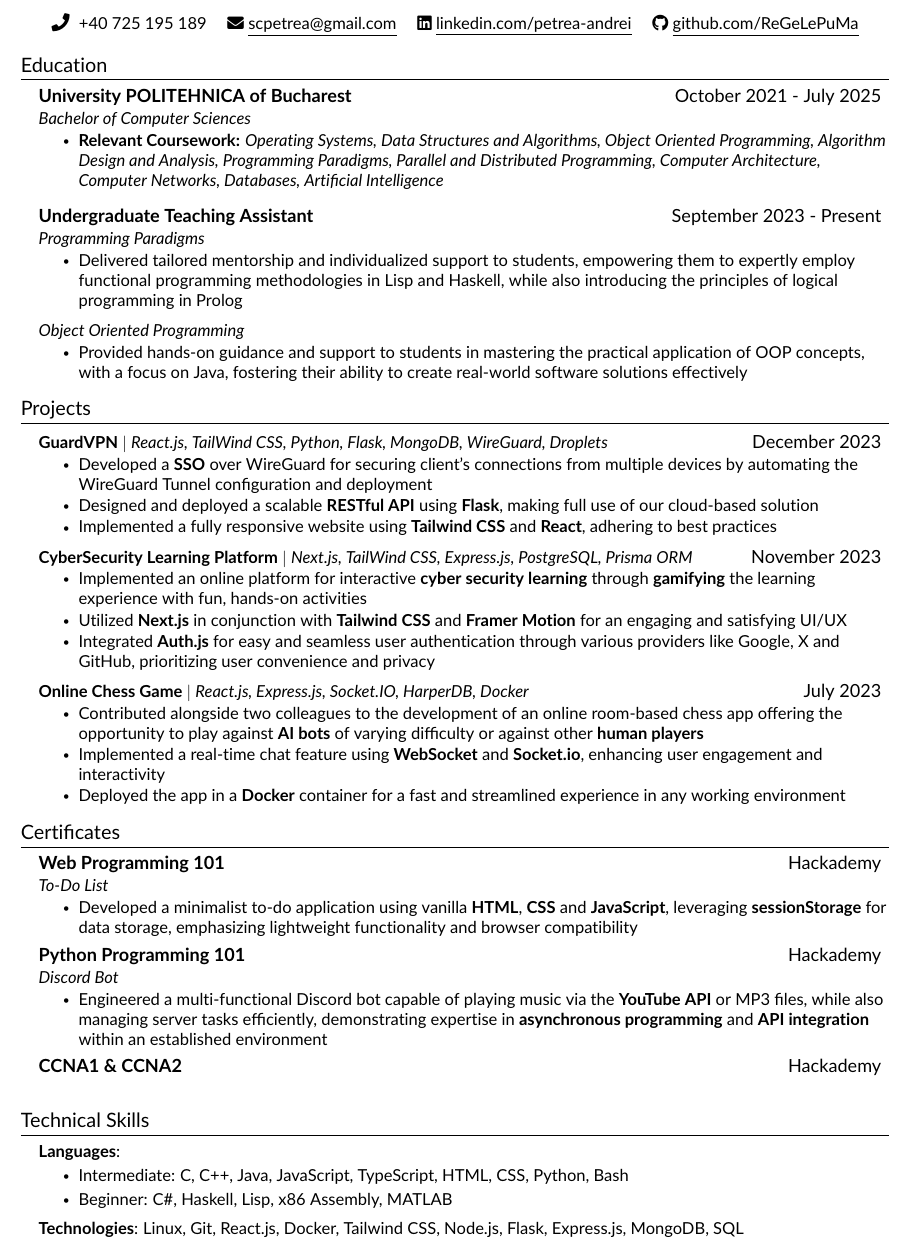
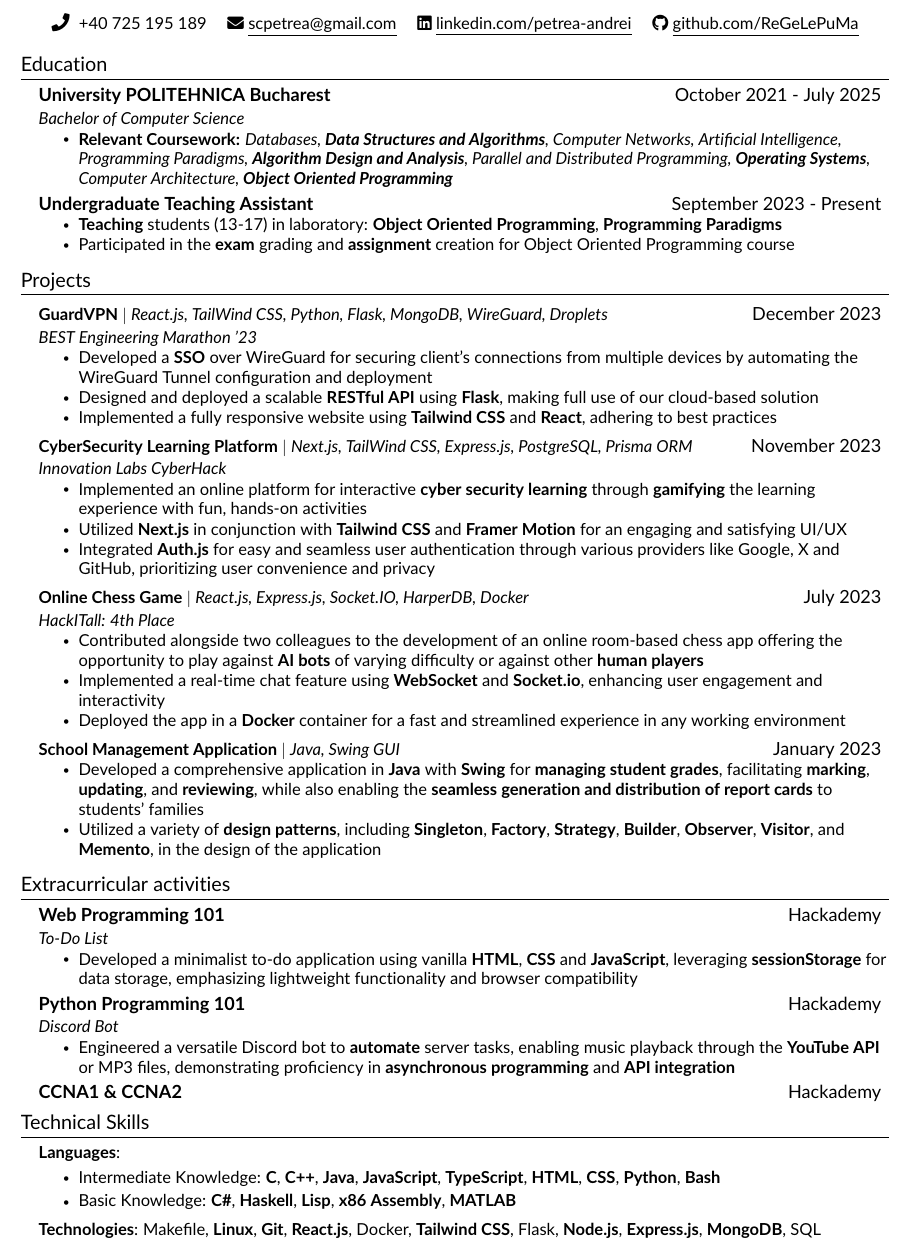
Before and after one commit to ReGeLePuMa/CV, a LaTeX CV (resume.tex, which reads src/certificates.tex, src/education.tex, src/projects.tex): part of the page, cut so that both start at the same text. Compiled offline with pdfLaTeX.

Commit message:
Made some adjustments

```diff
--- a/src/certificates.tex
+++ b/src/certificates.tex
@@ -1,5 +1,5 @@
 %-----------Certificates-----------%
-\section{Certificates}
+\section{Extracurricular activities}
 \resumeSubHeadingListStart
     \resumeSubheading
     {Web Programming 101}{Hackademy}{To-Do List}{}
@@ -9,7 +9,7 @@
     \resumeSubheading
     {Python Programming 101}{Hackademy}{Discord Bot}{}
     \resumeItemListStart
-    \resumeItem{Engineered a multi-functional Discord bot capable of playing music via the \textbf{YouTube API} or MP3 files, while also managing server tasks efficiently, demonstrating expertise in \textbf{asynchronous programming} and \textbf{API integration} within an established environment}
+    \resumeItem{Engineered a versatile Discord bot to \textbf{automate} server tasks, enabling music playback through the \textbf{YouTube API} or MP3 files, demonstrating proficiency in \textbf{asynchronous programming} and \textbf{API integration}}
     \resumeItemListEnd
     \resumeSubheading
     {CCNA1 \& CCNA2}{Hackademy}{}{}
--- a/src/education.tex
+++ b/src/education.tex
@@ -3,22 +3,16 @@
     \resumeSubHeadingListStart
 
     \resumeSubheading
-    {University POLITEHNICA of Bucharest}{October 2021 - July 2025}
-    {Bachelor of Computer Sciences}{}
+    {University POLITEHNICA Bucharest}{October 2021 - July 2025}
+    {Bachelor of Computer Science}{}
     \resumeItemListStart
-        \resumeItem{\textbf{Relevant Coursework:} \textit{Operating Systems, Data Structures and Algorithms, Object Oriented Programming, Algorithm Design and Analysis, Programming Paradigms, Parallel and Distributed Programming, Computer Architecture, Computer Networks, Databases, Artificial Intelligence}}
-        \vspace{5pt}
+        \resumeItem{\textbf{Relevant Coursework:} \textit{Databases, \textbf{Data Structures and Algorithms}, Computer Networks, Artificial Intelligence, Programming Paradigms, \textbf{Algorithm Design and Analysis}, Parallel and Distributed Programming, \textbf{Operating Systems}, Computer Architecture, \textbf{Object Oriented Programming}}}
     \resumeItemListEnd
     \resumeSubheading
         {Undergraduate Teaching Assistant}{September 2023 - Present}
-        {Programming Paradigms}{}
+        {}{}
         \resumeItemListStart
-        \resumeItem{Delivered tailored mentorship and individualized support to students, empowering them to expertly employ functional programming methodologies in Lisp and Haskell, while also introducing the principles of logical programming in Prolog}
-    \resumeItemListEnd
-        \resumeSubSubheading
-        {Object Oriented Programming}{}{}
-        \resumeItemListStart
-        \resumeItem{Provided hands-on guidance and support to students in mastering the practical application of OOP concepts, with a focus on Java, fostering their ability to create real-world software solutions effectively}
-    \resumeItemListEnd
-
+        \resumeItem{\textbf{Teaching} students (13-17) in laboratory: \textbf{Object Oriented Programming}, \textbf{Programming Paradigms}}
+        \resumeItem{Participated in the \textbf{exam} grading and \textbf{assignment} creation for Object Oriented Programming course}
+        \resumeItemListEnd
     \resumeSubHeadingListEnd
--- a/src/projects.tex
+++ b/src/projects.tex
@@ -4,6 +4,8 @@
 
     \resumeProjectHeading
     {\textbf{GuardVPN} $|$ \emph{React.js, TailWind CSS, Python, Flask, MongoDB, WireGuard, Droplets }}    {December 2023}
+    \resumeSubSubheading
+        {BEST Engineering Marathon '23}{}{}
     \resumeItemListStart
         \resumeItem {Developed a \textbf{SSO} over WireGuard for securing client's connections from multiple devices by automating the WireGuard Tunnel configuration and deployment}
         \resumeItem{Designed and deployed a scalable \textbf{RESTful API} using \textbf{Flask}, making full use of our cloud-based solution}
@@ -12,6 +14,8 @@
 
     \resumeProjectHeading
     {\textbf{CyberSecurity Learning Platform} $|$ \emph{Next.js, TailWind CSS, Express.js, PostgreSQL, Prisma ORM}}{November 2023}
+     \resumeSubSubheading
+        {Innovation Labs CyberHack}{}{}
     \resumeItemListStart
         \resumeItem{Implemented an online platform for interactive \textbf{cyber security learning} through \textbf{gamifying} the learning experience with fun, hands-on activities }
         \resumeItem{Utilized \textbf{Next.js} in conjunction with \textbf{Tailwind CSS} and \textbf{Framer Motion} for an engaging and satisfying UI/UX }
@@ -19,10 +23,18 @@
     \resumeItemListEnd
     \resumeProjectHeading
     {\textbf{Online Chess Game} $|$ \emph{React.js, Express.js, Socket.IO, HarperDB, Docker}}{July 2023}
+     \resumeSubSubheading
+        {HackITall: 4th Place}{}{}
     \resumeItemListStart
         \resumeItem{Contributed alongside two colleagues to the development of an online room-based chess app offering the opportunity to play against \textbf{AI bots} of varying difficulty or against other \textbf{human players}}
         \resumeItem{Implemented a real-time chat feature using \textbf{WebSocket} and \textbf{Socket.io}, enhancing user engagement and interactivity}
         \resumeItem{Deployed the app in a \textbf{Docker} container for a fast and streamlined experience in any working environment}
     \resumeItemListEnd
+    \resumeProjectHeading
+    {\textbf{School Management Application} $|$ \emph{Java, Swing GUI}}{January 2023}
+    \resumeItemListStart
+        \resumeItem{Developed a comprehensive application in \textbf{Java} with \textbf{Swing} for \textbf{managing student grades}, facilitating \textbf{marking}, \textbf{updating}, and \textbf{reviewing}, while also enabling the \textbf{seamless generation and distribution of report cards} to students' families}
+        \resumeItem{Utilized a variety of \textbf{design patterns}, including \textbf{Singleton}, \textbf{Factory}, \textbf{Strategy}, \textbf{Builder}, \textbf{Observer}, \textbf{Visitor}, and \textbf{Memento}, in the design of the application}
+    \resumeItemListEnd
 
 \resumeSubHeadingListEnd
--- a/src/skills.tex
+++ b/src/skills.tex
@@ -4,8 +4,8 @@
     \small
     \item \textbf{Languages}:
     \begin{itemize}[topsep=0.25ex, parsep=0.25ex]
-        \item Intermediate: C, C++, Java, JavaScript, TypeScript, HTML, CSS, Python, Bash
-        \item Beginner: C\#, Haskell, Lisp, x86 Assembly, MATLAB
+        \item Intermediate Knowledge: \textbf{C}, \textbf{C++}, \textbf{Java}, \textbf{JavaScript}, \textbf{TypeScript}, \textbf{HTML}, \textbf{CSS}, \textbf{Python}, \textbf{Bash}
+        \item Basic Knowledge: \textbf{C\#}, \textbf{Haskell}, \textbf{Lisp}, \textbf{x86 Assembly}, \textbf{MATLAB}
     \end{itemize}
-    \item \textbf{Technologies}: Linux, Git, React.js, Docker, Tailwind CSS, Node.js, Flask, Express.js, MongoDB, SQL
+    \item \textbf{Technologies}: Makefile, \textbf{Linux}, \textbf{Git}, \textbf{React.js}, Docker, \textbf{Tailwind CSS}, Flask, \textbf{Node.js}, \textbf{Express.js}, \textbf{MongoDB}, SQL
 \end{itemize}
```
Also changed, not shown: custom-commands.tex (+8 -4 lines), Andrei Petrea - CV.pdf, src/heading.tex (line endings or trailing spaces).
